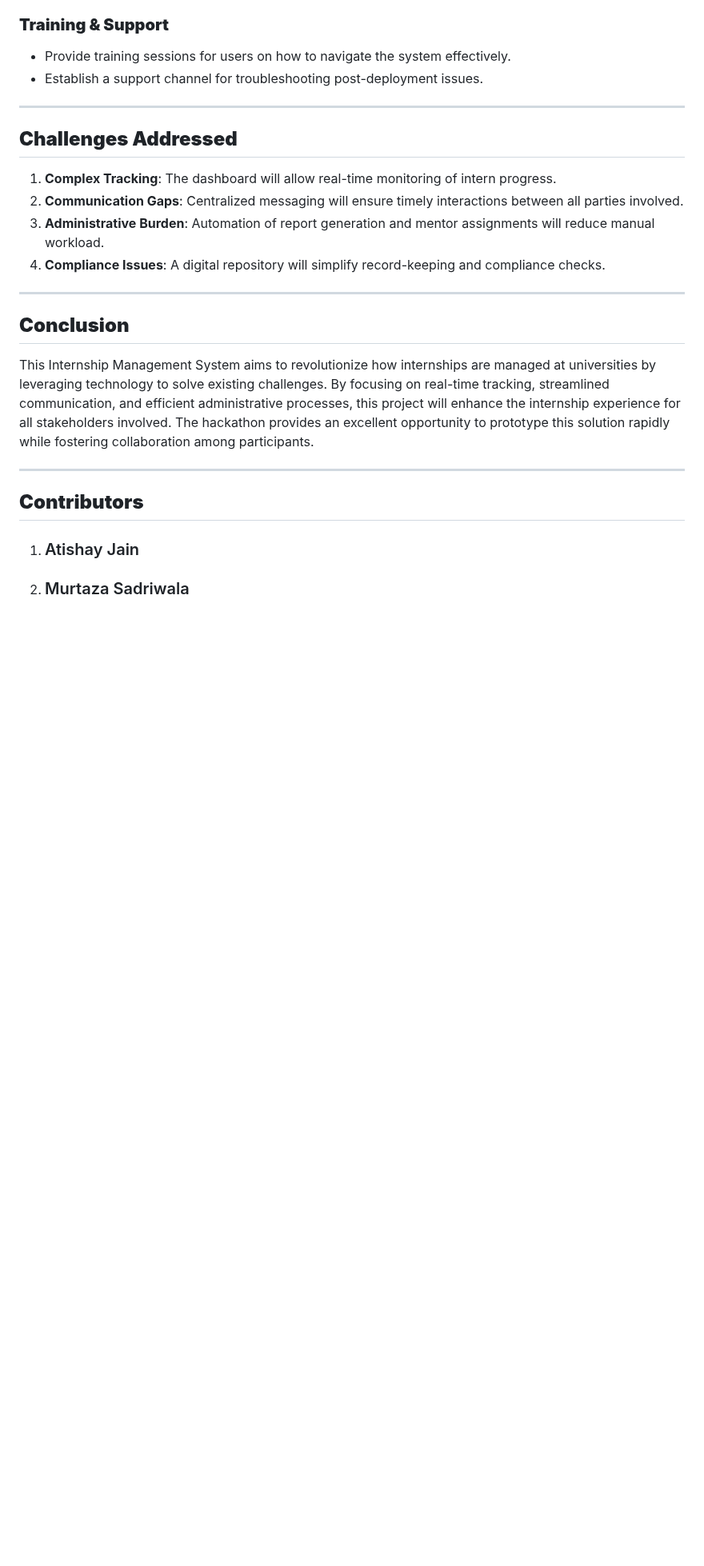
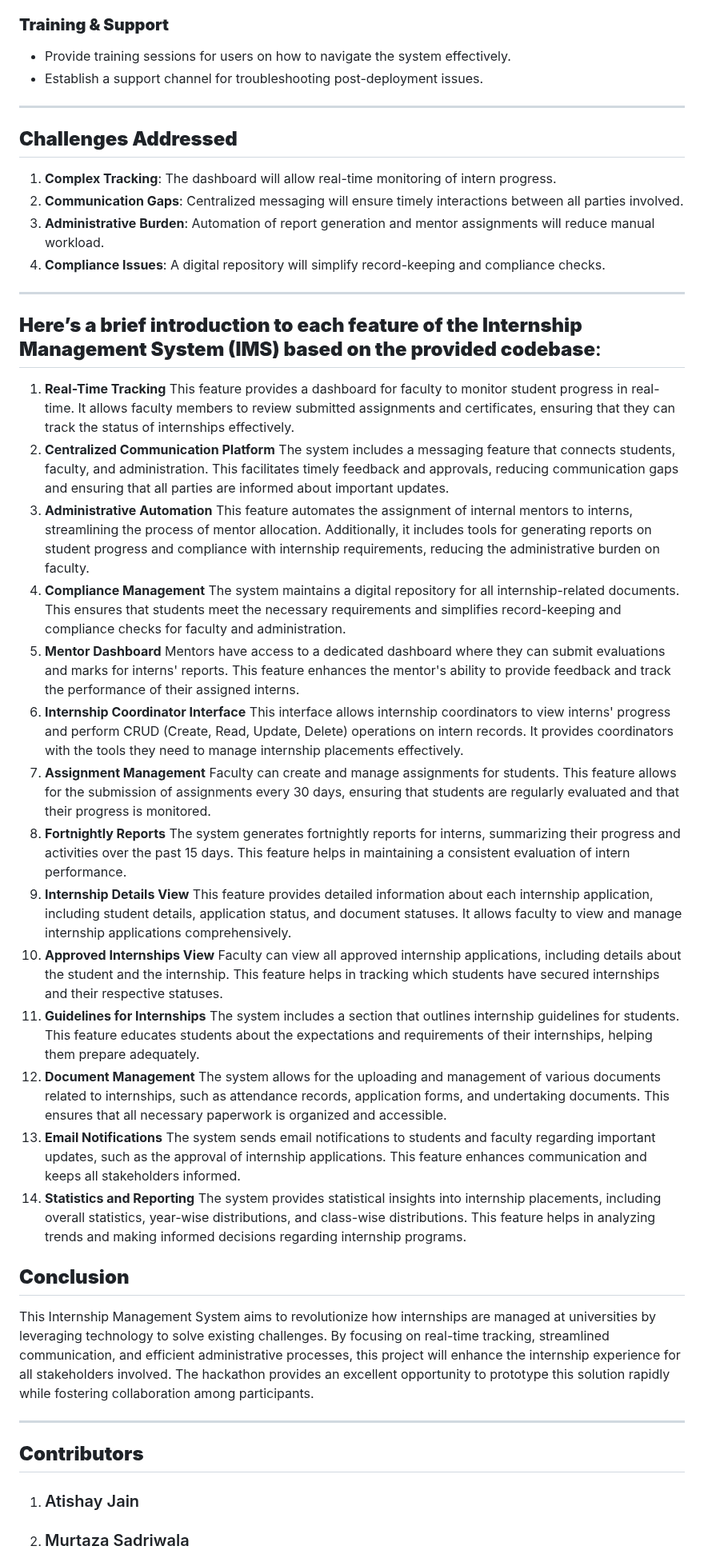
Before and after one commit to Atishyy27/Bits-Geeks-VoidHacks6, a Markdown page: README.md, the part around the change. Shown at 80% size. Rendered like a GitHub page; blank space fills up the shorter version.

Commit message:
Update README.md add feat

```diff
--- a/README.md
+++ b/README.md
@@ -80,6 +80,36 @@ Simple and secure login system to ensure role-based access.
 
 ---
 
+## **Here’s a brief introduction to each feature of the Internship Management System (IMS) based on the provided codebase**:
+1. **Real-Time Tracking**
+This feature provides a dashboard for faculty to monitor student progress in real-time. It allows faculty members to review submitted assignments and certificates, ensuring that they can track the status of internships effectively.
+2. **Centralized Communication Platform**
+The system includes a messaging feature that connects students, faculty, and administration. This facilitates timely feedback and approvals, reducing communication gaps and ensuring that all parties are informed about important updates.
+3. **Administrative Automation**
+This feature automates the assignment of internal mentors to interns, streamlining the process of mentor allocation. Additionally, it includes tools for generating reports on student progress and compliance with internship requirements, reducing the administrative burden on faculty.
+4. **Compliance Management**
+The system maintains a digital repository for all internship-related documents. This ensures that students meet the necessary requirements and simplifies record-keeping and compliance checks for faculty and administration.
+5. **Mentor Dashboard**
+Mentors have access to a dedicated dashboard where they can submit evaluations and marks for interns' reports. This feature enhances the mentor's ability to provide feedback and track the performance of their assigned interns.
+6. **Internship Coordinator Interface**
+This interface allows internship coordinators to view interns' progress and perform CRUD (Create, Read, Update, Delete) operations on intern records. It provides coordinators with the tools they need to manage internship placements effectively.
+7. **Assignment Management**
+Faculty can create and manage assignments for students. This feature allows for the submission of assignments every 30 days, ensuring that students are regularly evaluated and that their progress is monitored.
+8. **Fortnightly Reports**
+The system generates fortnightly reports for interns, summarizing their progress and activities over the past 15 days. This feature helps in maintaining a consistent evaluation of intern performance.
+9. **Internship Details View**
+This feature provides detailed information about each internship application, including student details, application status, and document statuses. It allows faculty to view and manage internship applications comprehensively.
+10. **Approved Internships View**
+Faculty can view all approved internship applications, including details about the student and the internship. This feature helps in tracking which students have secured internships and their respective statuses.
+11. **Guidelines for Internships**
+The system includes a section that outlines internship guidelines for students. This feature educates students about the expectations and requirements of their internships, helping them prepare adequately.
+12. **Document Management**
+The system allows for the uploading and management of various documents related to internships, such as attendance records, application forms, and undertaking documents. This ensures that all necessary paperwork is organized and accessible.
+13. **Email Notifications**
+The system sends email notifications to students and faculty regarding important updates, such as the approval of internship applications. This feature enhances communication and keeps all stakeholders informed.
+14. **Statistics and Reporting**
+The system provides statistical insights into internship placements, including overall statistics, year-wise distributions, and class-wise distributions. This feature helps in analyzing trends and making informed decisions regarding internship programs.
+
 ## **Conclusion**
 
 This Internship Management System aims to revolutionize how internships are managed at universities by leveraging technology to solve existing challenges. By focusing on real-time tracking, streamlined communication, and efficient administrative processes, this project will enhance the internship experience for all stakeholders involved. The hackathon provides an excellent opportunity to prototype this solution rapidly while fostering collaboration among participants.
```
